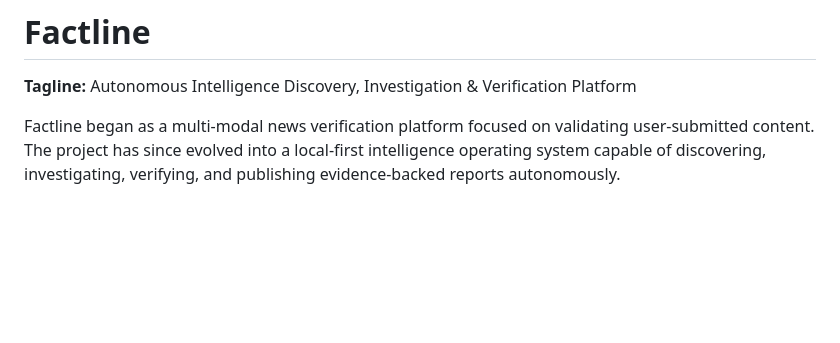
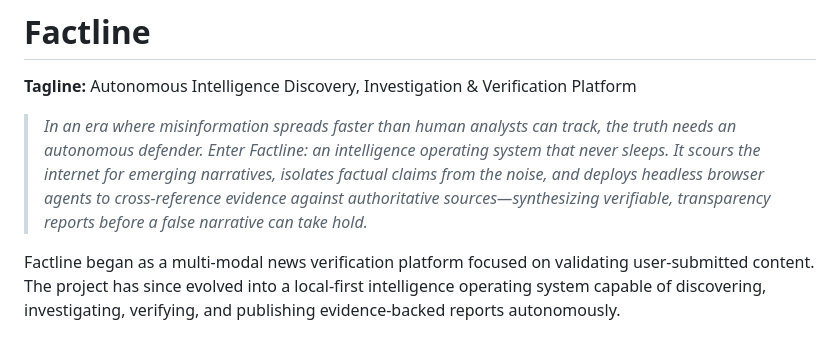
Before and after one commit to pratyakshkwatra/factline.one, a Markdown page: README.md, the part around the change. Drawn GitHub-style; blank space fills up the shorter version.

Commit message:
docs(readme): add short story pitch

```diff
--- a/README.md
+++ b/README.md
@@ -1,6 +1,8 @@
 # Factline
 
 **Tagline:** Autonomous Intelligence Discovery, Investigation & Verification Platform
+
+> _In an era where misinformation spreads faster than human analysts can track, the truth needs an autonomous defender. Enter Factline: an intelligence operating system that never sleeps. It scours the internet for emerging narratives, isolates factual claims from the noise, and deploys headless browser agents to cross-reference evidence against authoritative sources—synthesizing verifiable, transparency reports before a false narrative can take hold._
 
 Factline began as a multi-modal news verification platform focused on validating user-submitted content. The project has since evolved into a local-first intelligence operating system capable of discovering, investigating, verifying, and publishing evidence-backed reports autonomously.
 
```
